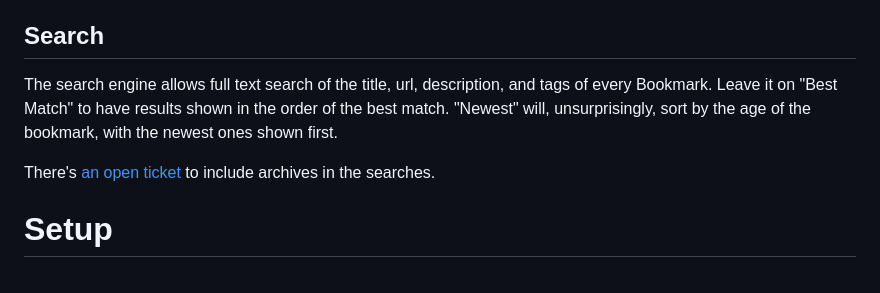
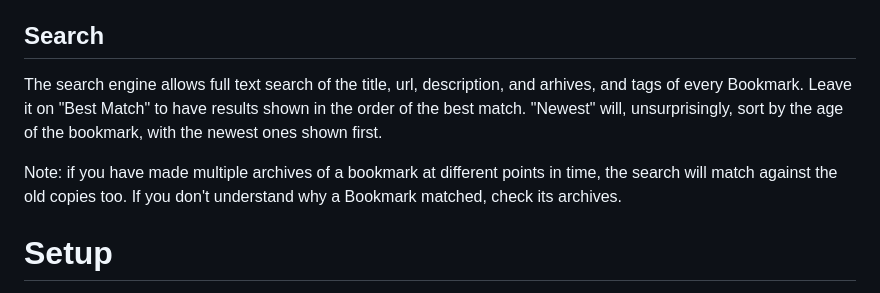
Before and after one commit to masukomi/backup_brain, a Markdown page: README.md, the part around the change. GitHub-like rendering.

Commit message:
readme now notes that all archives are in search

```diff
--- a/README.md
+++ b/README.md
@@ -115,12 +115,9 @@ There is no danger to running this process multiple times. If your import includ
 
 
 ## Search
-The search engine allows full text search of the title, url, description, and tags of every Bookmark. Leave it on "Best Match" to have results shown in the order of the best match. "Newest"
- will, unsurprisingly, sort by the age of the bookmark, with the newest ones shown first.
+The search engine allows full text search of the title, url, description, and arhives, and tags of every Bookmark. Leave it on "Best Match" to have results shown in the order of the best match. "Newest" will, unsurprisingly, sort by the age of the bookmark, with the newest ones shown first.
 
-
-There's [an open ticket](https://github.com/masukomi/backup_brain/issues/27) to include archives in the searches.
-
+Note: if you have made multiple archives of a bookmark at different points in time, the search will match against the old copies too. If you don't understand why a Bookmark matched, check its archives.
 
 # Setup
 Unless stated otherwise, you should run the specified commands in the terminal, and from within the directory you cloned BackupBrain into.
```
